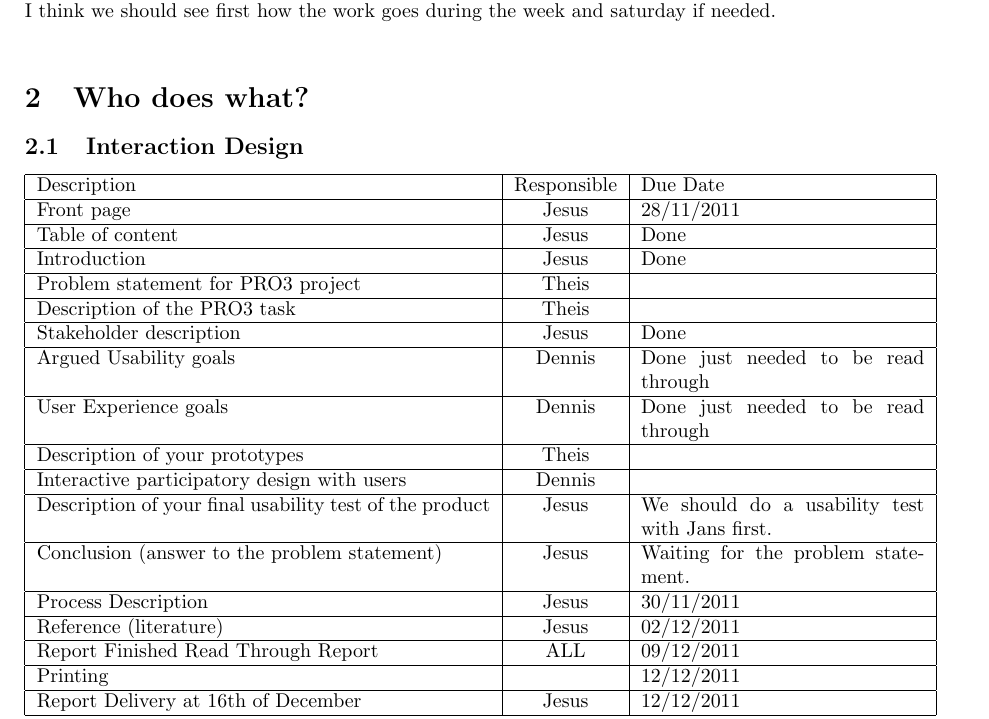
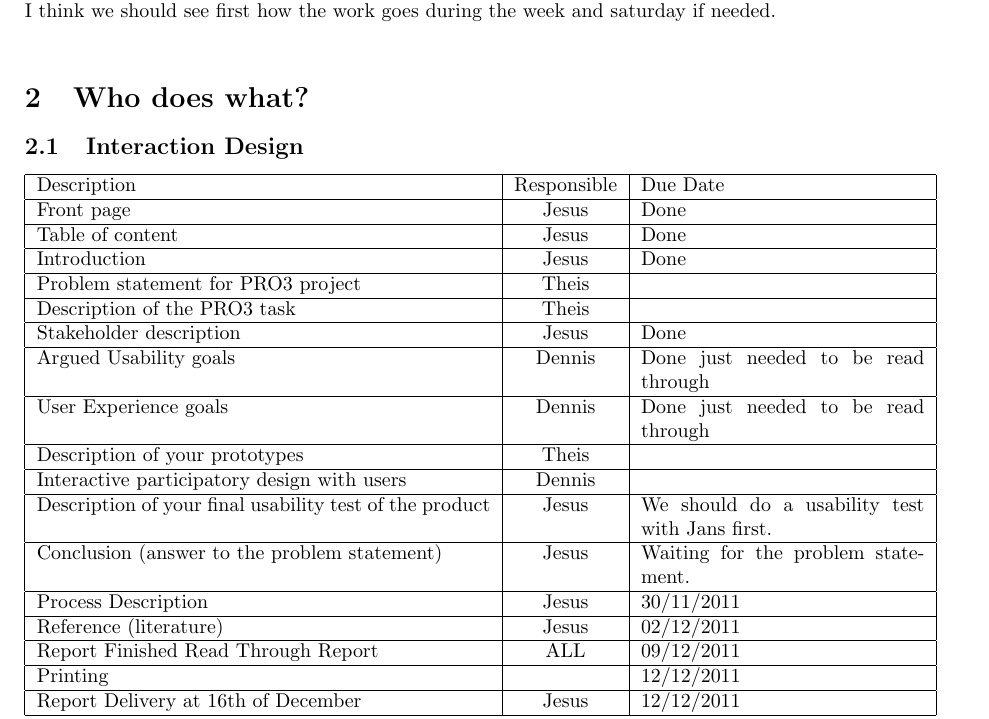
Before and after one commit to TeamUnix/Team-documents, a LaTeX document (project_week_3sem.tex): part of page 2 of 4, cut so that both start at the same text. Compiled offline with pdfLaTeX.

Commit message:
Interaction Design

```diff
--- a/project_week_3sem.tex
+++ b/project_week_3sem.tex
@@ -52,7 +52,7 @@ I think we should see first how the work goes during the week and saturday if ne
 \begin{tabular}{ | p{8cm} | c | p{5cm} |}
 \hline
 Description & Responsible & Due Date \\ \hline
-Front page & Jesus & 28/11/2011\\ \hline
+Front page & Jesus & Done\\ \hline
 Table of content & Jesus & Done \\ \hline
 Introduction & Jesus & Done\\ \hline
 Problem statement for PRO3 project & Theis & \\ \hline
```
